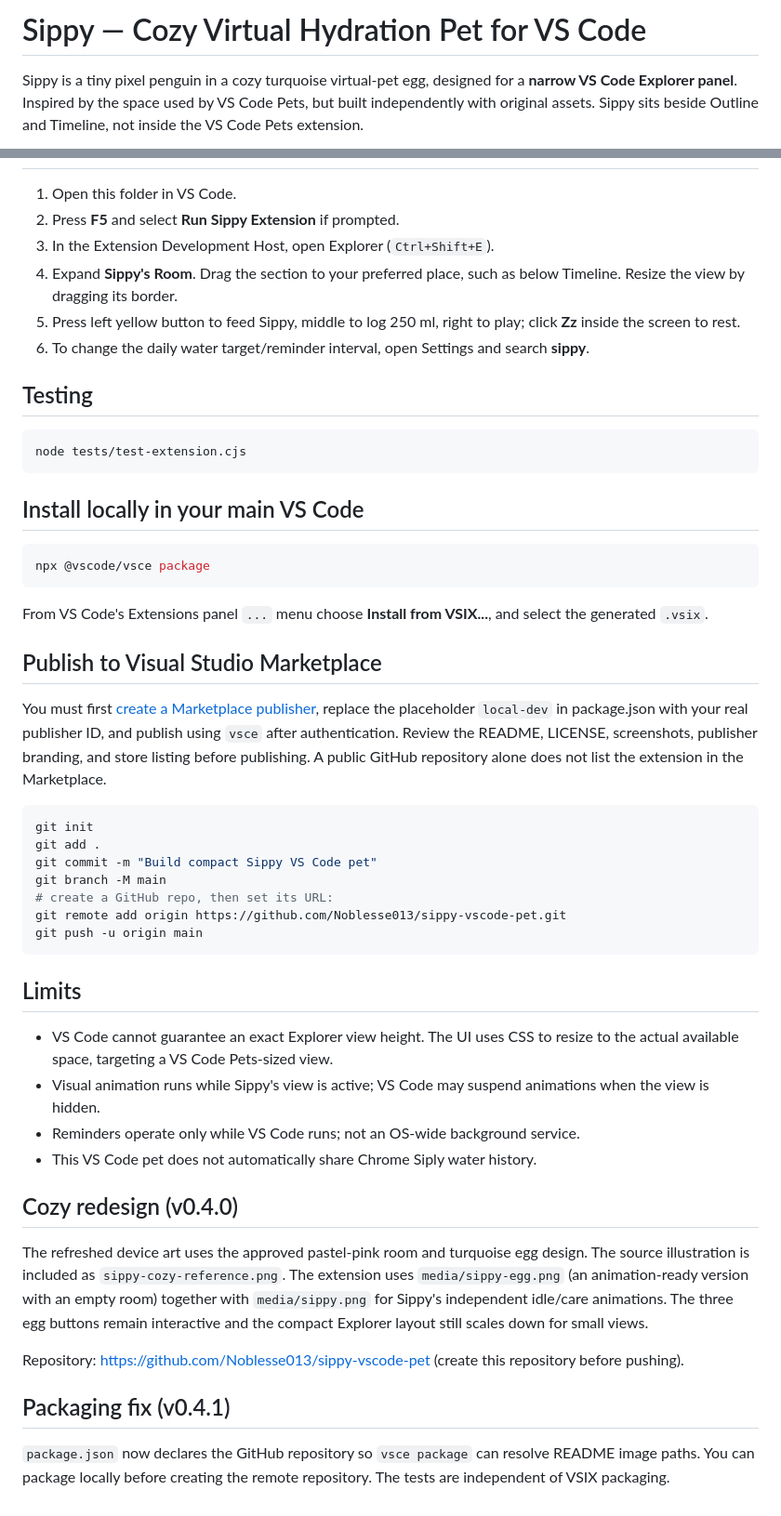
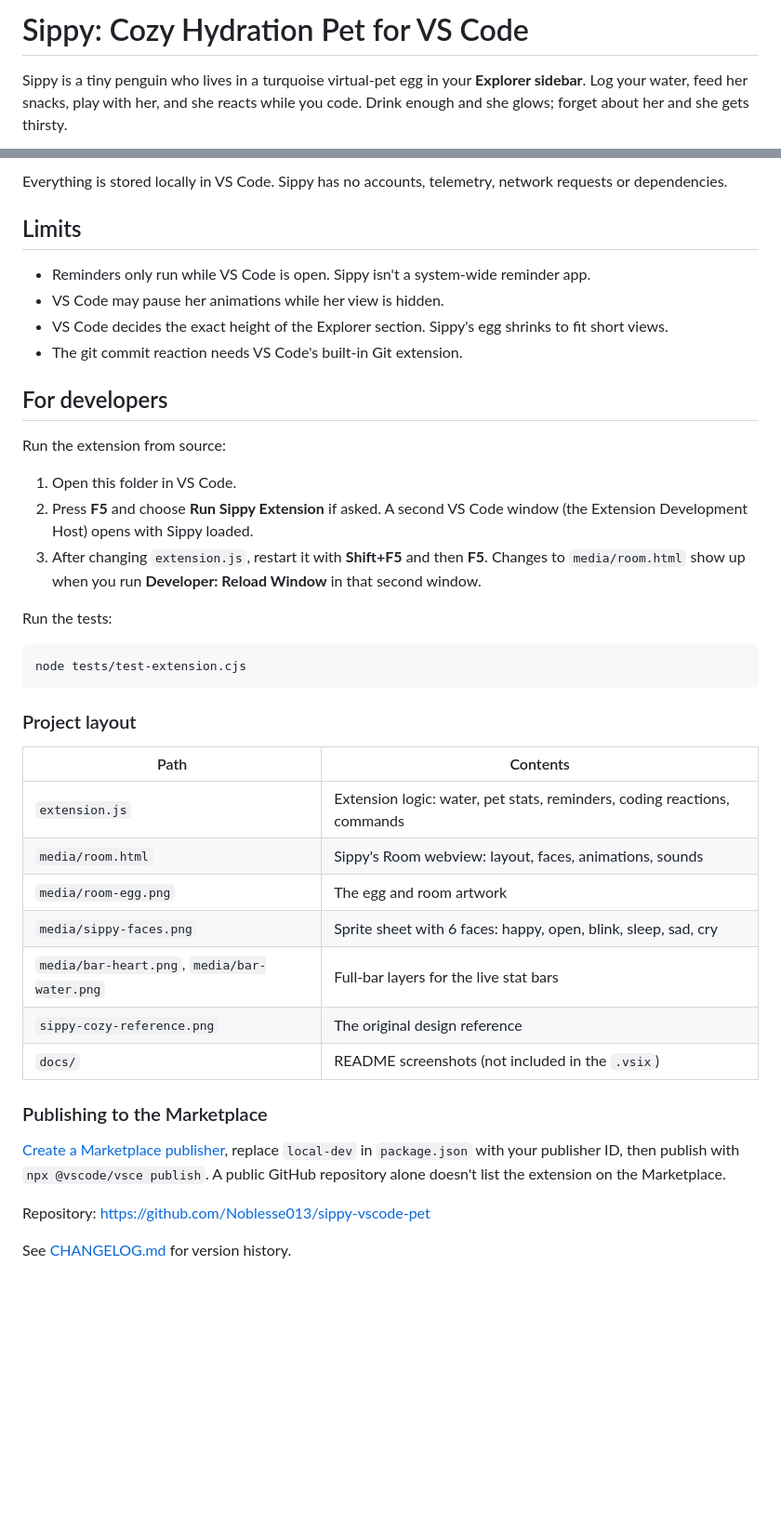
Before and after one commit to Noblesse013/sippy-vscode-pets, a Markdown page: README.md, 2 parts joined by grey strips. Shown at 93% size. Drawn GitHub-style; blank space fills up the shorter version.

````diff
--- a/README.md
+++ b/README.md
@@ -1,4 +1,4 @@
-# Sippy — Cozy Virtual Hydration Pet for VS Code
+# Sippy: Cozy Hydration Pet for VS Code
 
-Sippy is a tiny pixel penguin in a cozy turquoise virtual-pet egg, designed for a **narrow VS Code Explorer panel**. Inspired by the space used by VS Code Pets, but built independently with original assets. Sippy sits beside Outline and Timeline, not inside the VS Code Pets extension.
+Sippy is a tiny penguin who lives in a turquoise virtual-pet egg in your **Explorer sidebar**. Log your water, feed her snacks, play with her, and she reacts while you code. Drink enough and she glows; forget about her and she gets thirsty.
 
@@ -18,51 +101,42 @@ Sippy is a tiny pixel penguin in a cozy turquoise virtual-pet egg, designed for
+Everything is stored locally in VS Code. Sippy has no accounts, telemetry, network requests or dependencies.
+
+## Limits
+
+- Reminders only run while VS Code is open. Sippy isn't a system-wide reminder app.
+- VS Code may pause her animations while her view is hidden.
+- VS Code decides the exact height of the Explorer section. Sippy's egg shrinks to fit short views.
+- The git commit reaction needs VS Code's built-in Git extension.
+
+## For developers
+
+Run the extension from source:
+
 1. Open this folder in VS Code.
-2. Press **F5** and select **Run Sippy Extension** if prompted.
-3. In the Extension Development Host, open Explorer (`Ctrl+Shift+E`).
-4. Expand **Sippy's Room**. Drag the section to your preferred place, such as below Timeline. Resize the view by dragging its border.
-5. Press left yellow button to feed Sippy, middle to log 250 ml, right to play; click **Zz** inside the screen to rest.
-6. To change the daily water target/reminder interval, open Settings and search **sippy**.
+2. Press **F5** and choose **Run Sippy Extension** if asked. A second VS Code window (the Extension Development Host) opens with Sippy loaded.
+3. After changing `extension.js`, restart it with **Shift+F5** and then **F5**. Changes to `media/room.html` show up when you run **Developer: Reload Window** in that second window.
 
-## Testing
+Run the tests:
 
 ```bash
 node tests/test-extension.cjs
 ```
 
-## Install locally in your main VS Code
+### Project layout
 
-```bash
-npx @vscode/vsce package
-```
+| Path | Contents |
+|---|---|
+| `extension.js` | Extension logic: water, pet stats, reminders, coding reactions, commands |
+| `media/room.html` | Sippy's Room webview: layout, faces, animations, sounds |
+| `media/room-egg.png` | The egg and room artwork |
+| `media/sippy-faces.png` | Sprite sheet with 6 faces: happy, open, blink, sleep, sad, cry |
+| `media/bar-heart.png`, `media/bar-water.png` | Full-bar layers for the live stat bars |
+| `sippy-cozy-reference.png` | The original design reference |
+| `docs/` | README screenshots (not included in the `.vsix`) |
 
-From VS Code's Extensions panel `...` menu choose **Install from VSIX...**, and select the generated `.vsix`.
+### Publishing to the Marketplace
 
-## Publish to Visual Studio Marketplace
+[Create a Marketplace publisher](https://code.visualstudio.com/api/working-with-extensions/publishing-extension), replace `local-dev` in `package.json` with your publisher ID, then publish with `npx @vscode/vsce publish`. A public GitHub repository alone doesn't list the extension on the Marketplace.
 
-You must first [create a Marketplace publisher](https://code.visualstudio.com/api/working-with-extensions/publishing-extension), replace the placeholder `local-dev` in package.json with your real publisher ID, and publish using `vsce` after authentication. Review the README, LICENSE, screenshots, publisher branding, and store listing before publishing. A public GitHub repository alone does not list the extension in the Marketplace.
+Repository: https://github.com/Noblesse013/sippy-vscode-pet
 
-```bash
-git init
-git add .
-git commit -m "Build compact Sippy VS Code pet"
-git branch -M main
-# create a GitHub repo, then set its URL:
-git remote add origin https://github.com/Noblesse013/sippy-vscode-pet.git
-git push -u origin main
-```
-
-## Limits
-- VS Code cannot guarantee an exact Explorer view height. The UI uses CSS to resize to the actual available space, targeting a VS Code Pets-sized view.
-- Visual animation runs while Sippy's view is active; VS Code may suspend animations when the view is hidden.
-- Reminders operate only while VS Code runs; not an OS-wide background service.
-- This VS Code pet does not automatically share Chrome Siply water history.
-
-## Cozy redesign (v0.4.0)
-The refreshed device art uses the approved pastel-pink room and turquoise egg design.
-The source illustration is included as `sippy-cozy-reference.png`.
-The extension uses `media/sippy-egg.png` (an animation-ready version with an empty room) together with `media/sippy.png` for Sippy's independent idle/care animations.
-The three egg buttons remain interactive and the compact Explorer layout still scales down for small views.
-
-Repository: https://github.com/Noblesse013/sippy-vscode-pet (create this repository before pushing).
-
-## Packaging fix (v0.4.1)
-`package.json` now declares the GitHub repository so `vsce package` can resolve README image paths. You can package locally before creating the remote repository. The tests are independent of VSIX packaging.
+See [CHANGELOG.md](CHANGELOG.md) for version history.
````
Also changed, not shown: other parts of README.md (+94 -11 lines), CHANGELOG.md (+1 -0 lines), docs/preview-moods.png (added), docs/preview-sidebar.png (added), 5 other files.
